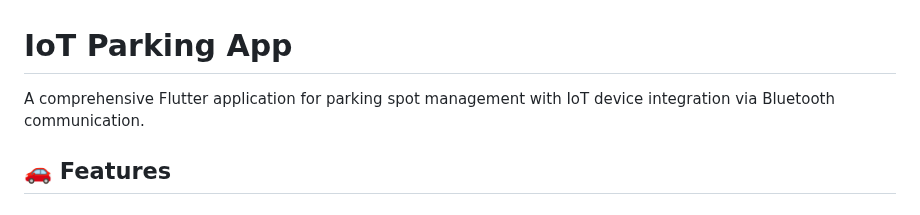
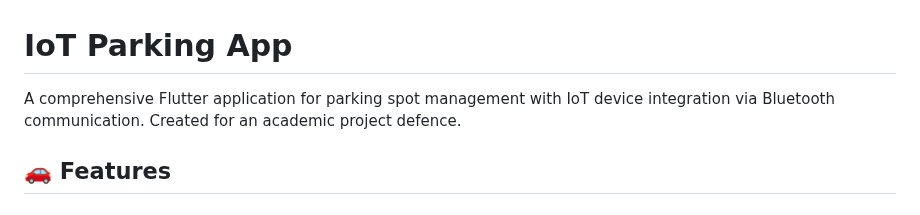
Before and after one commit to sowmikshovon/parking_manager_app_iot, a Markdown page: README.md, the part around the change. Drawn GitHub-style.

```diff
--- a/README.md
+++ b/README.md
@@ -1,6 +1,6 @@
 # IoT Parking App
 
-A comprehensive Flutter application for parking spot management with IoT device integration via Bluetooth communication.
+A comprehensive Flutter application for parking spot management with IoT device integration via Bluetooth communication. Created for an academic project defence.
 
 ## 🚗 Features
 
```
